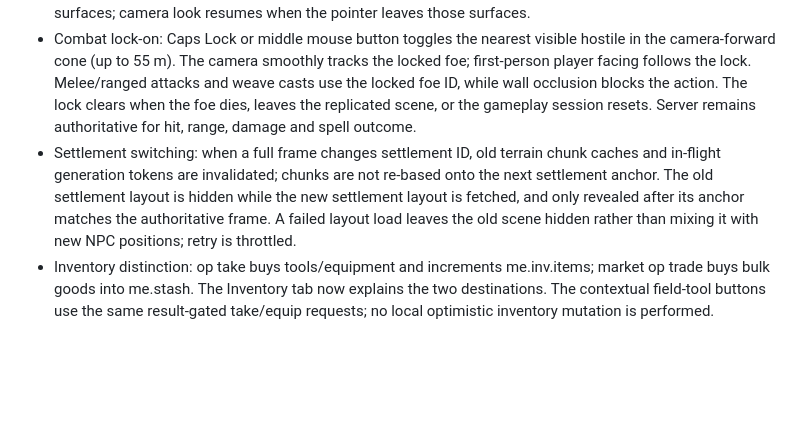
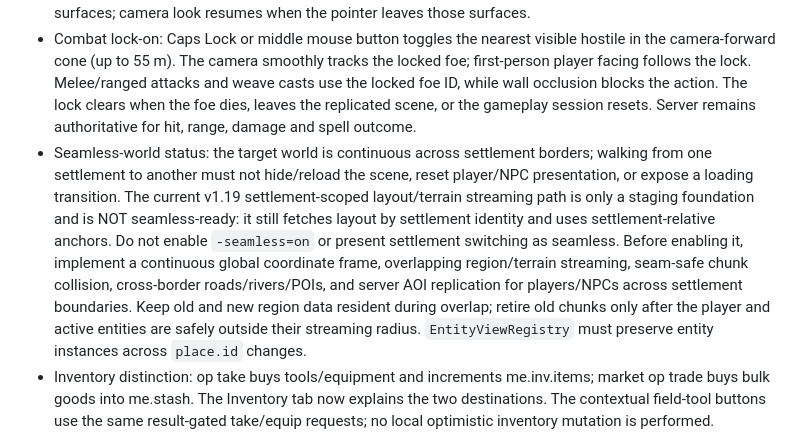
Before and after one commit to IskatelApelsinov/pogranichye, a Markdown page: 2-client/game/README.md, the part around the change. GitHub-like rendering; blank space fills up the shorter version.

Commit message:
Clarify seamless world streaming requirements and limitations

```diff
--- a/2-client/game/README.md
+++ b/2-client/game/README.md
@@ -150,7 +150,7 @@ The source has **not yet been compiled or run inside Unity Editor 6000.6.7f1**.
 - Woodcutting and fishing are available through a compact contextual panel near the woods/river, independent of the Character tab. The panel offers server-backed purchase of an axe/rod, equip-to-hand, then starts the existing timing/bite minigame. G starts woodcutting and J starts fishing when the player is in the matching POI area and the correct tool is in hand. The minigame panel is rendered outside the tab scroll view.
 - The pointer becomes visible and camera look is paused while it is over interactive HUD/context/minigame surfaces; camera look resumes when the pointer leaves those surfaces.
 - Combat lock-on: Caps Lock or middle mouse button toggles the nearest visible hostile in the camera-forward cone (up to 55 m). The camera smoothly tracks the locked foe; first-person player facing follows the lock. Melee/ranged attacks and weave casts use the locked foe ID, while wall occlusion blocks the action. The lock clears when the foe dies, leaves the replicated scene, or the gameplay session resets. Server remains authoritative for hit, range, damage and spell outcome.
-- Settlement switching: when a full frame changes settlement ID, old terrain chunk caches and in-flight generation tokens are invalidated; chunks are not re-based onto the next settlement anchor. The old settlement layout is hidden while the new settlement layout is fetched, and only revealed after its anchor matches the authoritative frame. A failed layout load leaves the old scene hidden rather than mixing it with new NPC positions; retry is throttled.
+- Seamless-world status: the target world is continuous across settlement borders; walking from one settlement to another must not hide/reload the scene, reset player/NPC presentation, or expose a loading transition. The current v1.19 settlement-scoped layout/terrain streaming path is only a staging foundation and is NOT seamless-ready: it still fetches layout by settlement identity and uses settlement-relative anchors. Do not enable `-seamless=on` or present settlement switching as seamless. Before enabling it, implement a continuous global coordinate frame, overlapping region/terrain streaming, seam-safe chunk collision, cross-border roads/rivers/POIs, and server AOI replication for players/NPCs across settlement boundaries. Keep old and new region data resident during overlap; retire old chunks only after the player and active entities are safely outside their streaming radius. `EntityViewRegistry` must preserve entity instances across `place.id` changes.
 - Inventory distinction: op take buys tools/equipment and increments me.inv.items; market op trade buys bulk goods into me.stash. The Inventory tab now explains the two destinations. The contextual field-tool buttons use the same result-gated take/equip requests; no local optimistic inventory mutation is performed.
 
 These are source-level changes only. Unity Editor 6000.6.7f1 and Play Mode are still required to verify vegetation clearance, building signs, cursor behaviour, purchase/minigame loops, lock-on camera/occlusion, terrain MeshCollider contact and settlement transitions. No Unity build or runtime pass is claimed.
```
